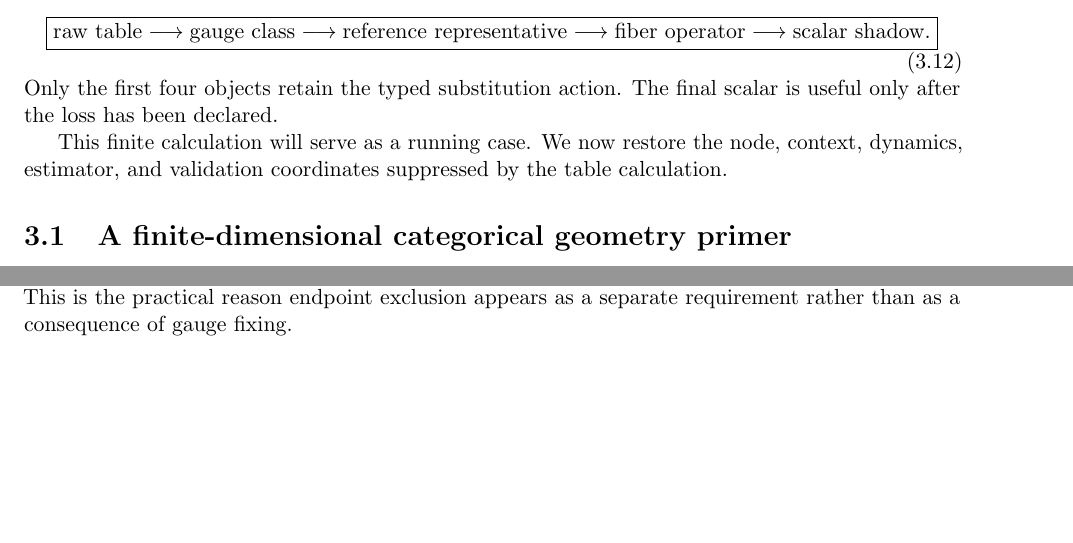
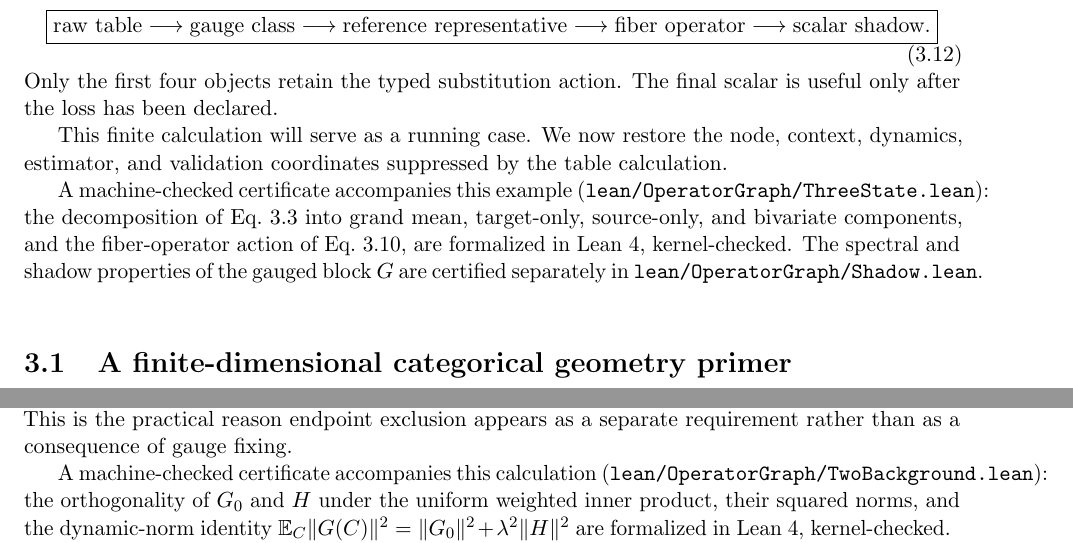
Before and after one commit to whbpt/operator-graphs-for-protein-intelligence, a LaTeX thesis (book/main.tex, which reads book/chapters/03_three_state_example.tex, book/chapters/04_two_background_example.tex): two parts of pages 31 and 40 of 167, joined at a grey line, cut so that both start at the same text, the shorter picture padded with empty space. Compiled offline with pdfLaTeX.

Commit message:
Add four Lean certificates: ThreeState (Ch.3), TwoBackground (Ch.4), MeanSpectrum (Ch.10/11), Epistasis (Ch.14); rebuild PDF
Certificates now cover chapters 3, 4, 5, 6, 8, 10/11, 13, 14 — every
chapter with hand-checkable finite content. All kernel-checked.

```diff
--- a/book/chapters/03_three_state_example.tex
+++ b/book/chapters/03_three_state_example.tex
@@ -109,3 +109,11 @@ after the loss has been declared.
 
 This finite calculation will serve as a running case.  We now restore the node, context, dynamics,
 estimator, and validation coordinates suppressed by the table calculation.
+
+A machine-checked certificate accompanies this example
+(\texttt{lean/OperatorGraph/ThreeState.lean}): the decomposition of
+Eq.~\ref{eq:book-three-state-raw} into grand mean, target-only, source-only,
+and bivariate components, and the fiber-operator action of
+Eq.~\ref{eq:book-three-state-action}, are formalized in Lean~4,
+kernel-checked.  The spectral and shadow properties of the gauged block $G$
+are certified separately in \texttt{lean/OperatorGraph/Shadow.lean}.
--- a/book/chapters/04_two_background_example.tex
+++ b/book/chapters/04_two_background_example.tex
@@ -67,3 +67,9 @@ $b$ would change both the message and the gate selecting the message.  Double pr
 still center the resulting table, but Eq.~\ref{eq:book-two-background-edge} would no longer describe
 one fixed conditional pair operator.  This is the practical reason endpoint exclusion appears as a
 separate requirement rather than as a consequence of gauge fixing.
+
+A machine-checked certificate accompanies this calculation
+(\texttt{lean/OperatorGraph/TwoBackground.lean}): the orthogonality of $G_0$
+and $H$ under the uniform weighted inner product, their squared norms, and
+the dynamic-norm identity $\mathbb E_C\|G(C)\|^2 = \|G_0\|^2 +
+\lambda^2\|H\|^2$ are formalized in Lean~4, kernel-checked.
```
Also changed, not shown: book/chapters/10_mean_spectrum_example.tex (+6 -0 lines), book/chapters/14_epistasis_primer.tex (+6 -0 lines), README.md, lean/README.md, output/pdf/operator_graphs_for_protein_intelligence.pdf, 5 other files.
